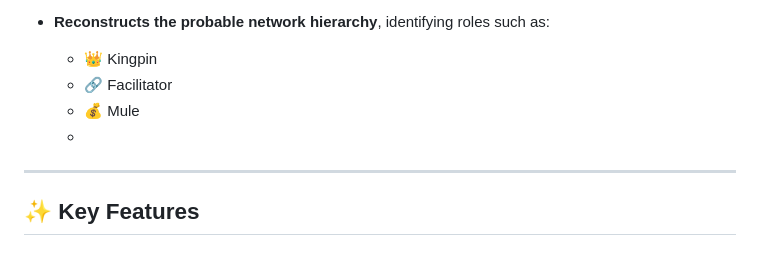
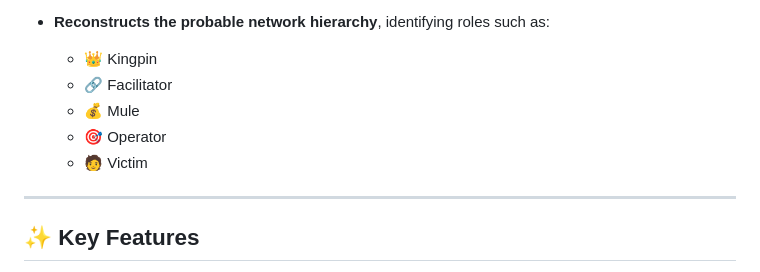
Before and after one commit to harshitpatilx/bob-ai-hackathon-cipher-matrix, a Markdown page: README.md, the part around one of its changes. GitHub-like rendering.

```diff
--- a/README.md
+++ b/README.md
@@ -74,10 +74,12 @@
   - Coordinated victim targeting
 
 - **Reconstructs the probable network hierarchy**, identifying roles such as:
-  - 👑 Kingpin
-  - 🔗 Facilitator
-  - 💰 Mule
-  -
+  -  👑 Kingpin
+  -  🔗 Facilitator
+  -  💰 Mule
+  -  🎯 Operator
+  -  🧑 Victim
+
 ---
 
 ## ✨ Key Features
```
Also changed, not shown: other parts of README.md (+25 -25 lines).
